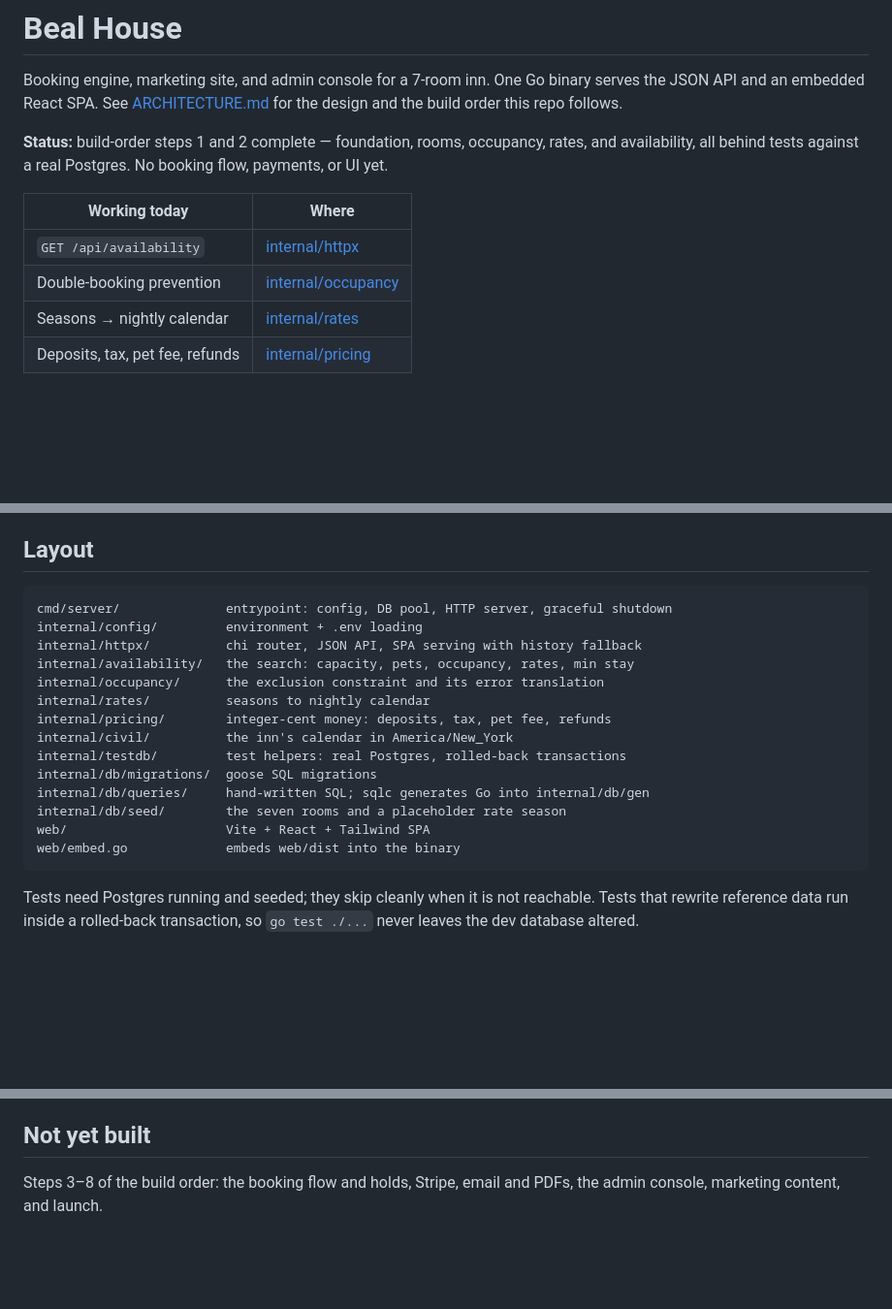
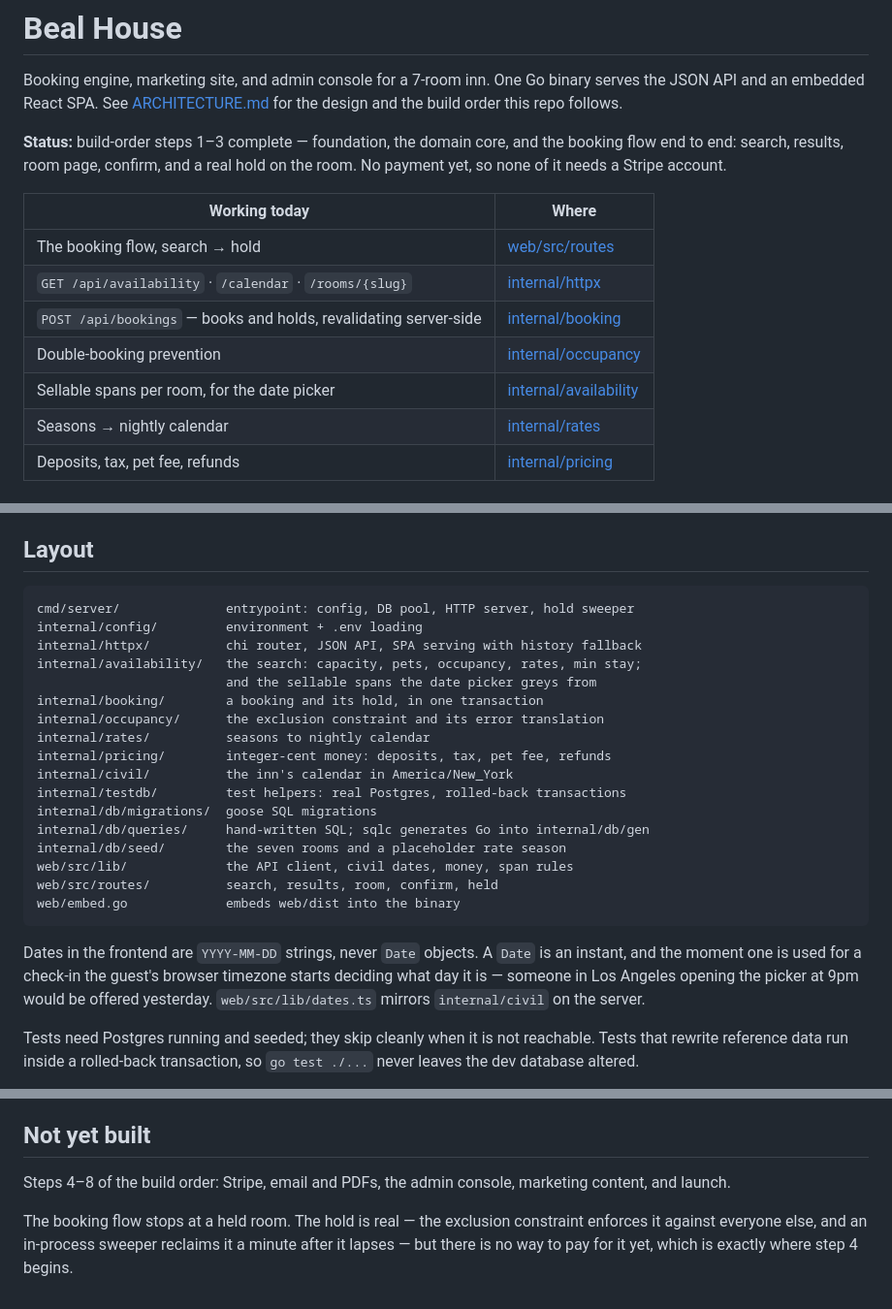
Before and after one commit to dominicgodfrey/bealhouse, a Markdown page: README.md, 3 parts joined by grey strips. Shown at 97% size. GitHub-like rendering; blank space fills up the shorter version.

````diff
--- a/README.md
+++ b/README.md
@@ -4,14 +4,17 @@ Booking engine, marketing site, and admin console for a 7-room inn. One Go binar
 serves the JSON API and an embedded React SPA. See [ARCHITECTURE.md](ARCHITECTURE.md)
 for the design and the build order this repo follows.
 
-**Status:** build-order steps 1 and 2 complete — foundation, rooms, occupancy,
-rates, and availability, all behind tests against a real Postgres. No booking
-flow, payments, or UI yet.
+**Status:** build-order steps 1–3 complete — foundation, the domain core, and
+the booking flow end to end: search, results, room page, confirm, and a real
+hold on the room. No payment yet, so none of it needs a Stripe account.
 
 | Working today | Where |
 |---|---|
-| `GET /api/availability` | [internal/httpx](internal/httpx/availability.go) |
+| The booking flow, search → hold | [web/src/routes](web/src/routes) |
+| `GET /api/availability` · `/calendar` · `/rooms/{slug}` | [internal/httpx](internal/httpx) |
+| `POST /api/bookings` — books and holds, revalidating server-side | [internal/booking](internal/booking/booking.go) |
 | Double-booking prevention | [internal/occupancy](internal/occupancy/occupancy.go) |
+| Sellable spans per room, for the date picker | [internal/availability](internal/availability/calendar.go) |
 | Seasons → nightly calendar | [internal/rates](internal/rates/rates.go) |
 | Deposits, tax, pet fee, refunds | [internal/pricing](internal/pricing/pricing.go) |
 
@@ -70,10 +73,12 @@ compile time.
 ## Layout
 
 ```
-cmd/server/              entrypoint: config, DB pool, HTTP server, graceful shutdown
+cmd/server/              entrypoint: config, DB pool, HTTP server, hold sweeper
 internal/config/         environment + .env loading
 internal/httpx/          chi router, JSON API, SPA serving with history fallback
-internal/availability/   the search: capacity, pets, occupancy, rates, min stay
+internal/availability/   the search: capacity, pets, occupancy, rates, min stay;
+                         and the sellable spans the date picker greys from
+internal/booking/        a booking and its hold, in one transaction
 internal/occupancy/      the exclusion constraint and its error translation
 internal/rates/          seasons to nightly calendar
 internal/pricing/        integer-cent money: deposits, tax, pet fee, refunds
@@ -82,9 +87,16 @@ internal/testdb/         test helpers: real Postgres, rolled-back transactions
 internal/db/migrations/  goose SQL migrations
 internal/db/queries/     hand-written SQL; sqlc generates Go into internal/db/gen
 internal/db/seed/        the seven rooms and a placeholder rate season
-web/                     Vite + React + Tailwind SPA
+web/src/lib/             the API client, civil dates, money, span rules
+web/src/routes/          search, results, room, confirm, held
 web/embed.go             embeds web/dist into the binary
 ```
+
+Dates in the frontend are `YYYY-MM-DD` strings, never `Date` objects. A `Date`
+is an instant, and the moment one is used for a check-in the guest's browser
+timezone starts deciding what day it is — someone in Los Angeles opening the
+picker at 9pm would be offered yesterday. `web/src/lib/dates.ts` mirrors
+`internal/civil` on the server.
 
 Tests need Postgres running and seeded; they skip cleanly when it is not
 reachable. Tests that rewrite reference data run inside a rolled-back
@@ -103,5 +115,10 @@ None of it should be edited in SQL once admin exists.
 
 ## Not yet built
 
-Steps 3–8 of the build order: the booking flow and holds, Stripe, email and
-PDFs, the admin console, marketing content, and launch.
+Steps 4–8 of the build order: Stripe, email and PDFs, the admin console,
+marketing content, and launch.
+
+The booking flow stops at a held room. The hold is real — the exclusion
+constraint enforces it against everyone else, and an in-process sweeper
+reclaims it a minute after it lapses — but there is no way to pay for it yet,
+which is exactly where step 4 begins.
````
Also changed, not shown: ARCHITECTURE.md (+30 -10 lines), CLAUDE.md (+52 -19 lines).
